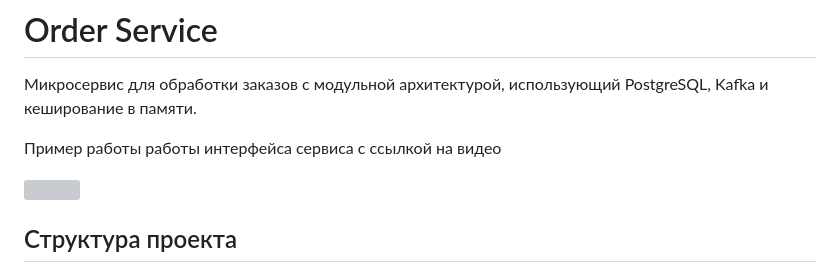
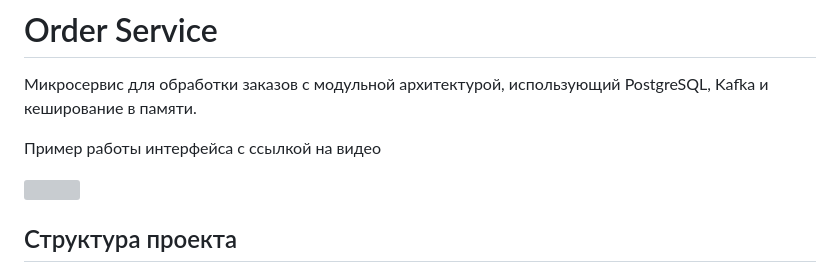
Before and after one commit to xyzelena/order_service, a Markdown page: README.md, the part around the change. Drawn GitHub-style; grey boxes are pictures that could not be loaded.

```diff
--- a/README.md
+++ b/README.md
@@ -3,7 +3,7 @@
 Микросервис для обработки заказов с модульной архитектурой, использующий PostgreSQL, Kafka и кеширование в памяти.
 
 
-Пример работы работы интерфейса сервиса c ссылкой на видео
+Пример работы интерфейса c ссылкой на видео
 
 [![](https://cdn.loom.com/sessions/thumbnails/537777d2123a4c8e835a297e2c25d3a0-0012e47516001057-full-play.gif)](https://www.loom.com/share/537777d2123a4c8e835a297e2c25d3a0?utm_medium=gif)
 
```
